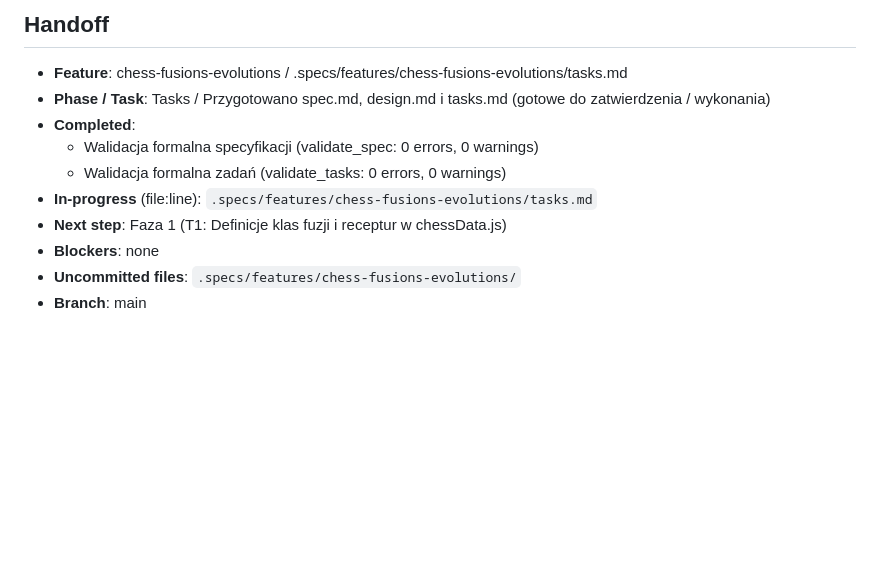
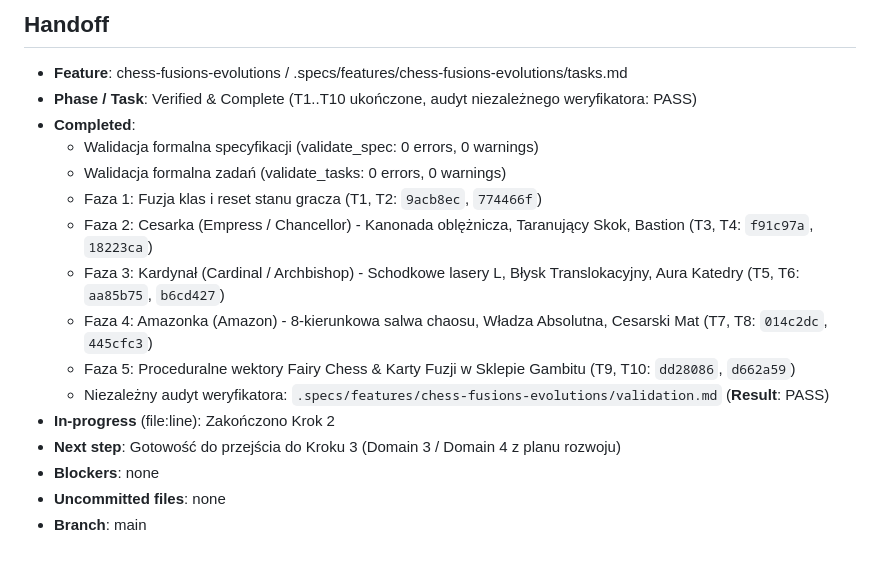
Before and after one commit to wzielinski05/ChessSurvivors76, a Markdown page: .specs/STATE.md, the part around the change. GitHub-like rendering; blank space fills up the shorter version.

Commit message:
docs(fusions): record verified completion and validation report

```diff
--- a/.specs/STATE.md
+++ b/.specs/STATE.md
@@ -61,12 +61,18 @@
 ## Handoff
 
 - **Feature**: chess-fusions-evolutions / .specs/features/chess-fusions-evolutions/tasks.md
-- **Phase / Task**: Tasks / Przygotowano spec.md, design.md i tasks.md (gotowe do zatwierdzenia / wykonania)
+- **Phase / Task**: Verified & Complete (T1..T10 ukończone, audyt niezależnego weryfikatora: PASS)
 - **Completed**:
   - Walidacja formalna specyfikacji (validate_spec: 0 errors, 0 warnings)
   - Walidacja formalna zadań (validate_tasks: 0 errors, 0 warnings)
-- **In-progress** (file:line): `.specs/features/chess-fusions-evolutions/tasks.md`
-- **Next step**: Faza 1 (T1: Definicje klas fuzji i receptur w chessData.js)
+  - Faza 1: Fuzja klas i reset stanu gracza (T1, T2: `9acb8ec`, `774466f`)
+  - Faza 2: Cesarka (Empress / Chancellor) - Kanonada oblężnicza, Taranujący Skok, Bastion (T3, T4: `f91c97a`, `18223ca`)
+  - Faza 3: Kardynał (Cardinal / Archbishop) - Schodkowe lasery L, Błysk Translokacyjny, Aura Katedry (T5, T6: `aa85b75`, `b6cd427`)
+  - Faza 4: Amazonka (Amazon) - 8-kierunkowa salwa chaosu, Władza Absolutna, Cesarski Mat (T7, T8: `014c2dc`, `445cfc3`)
+  - Faza 5: Proceduralne wektory Fairy Chess & Karty Fuzji w Sklepie Gambitu (T9, T10: `dd28086`, `d662a59`)
+  - Niezależny audyt weryfikatora: `.specs/features/chess-fusions-evolutions/validation.md` (**Result**: PASS)
+- **In-progress** (file:line): Zakończono Krok 2
+- **Next step**: Gotowość do przejścia do Kroku 3 (Domain 3 / Domain 4 z planu rozwoju)
 - **Blockers**: none
-- **Uncommitted files**: `.specs/features/chess-fusions-evolutions/`
+- **Uncommitted files**: none
 - **Branch**: main
```
Also changed, not shown: 1 other file.
